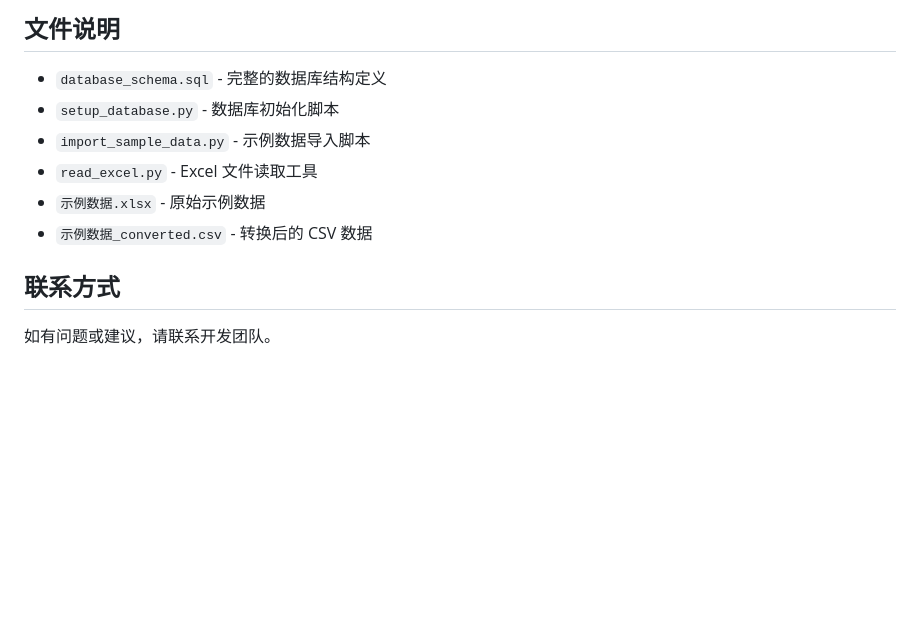
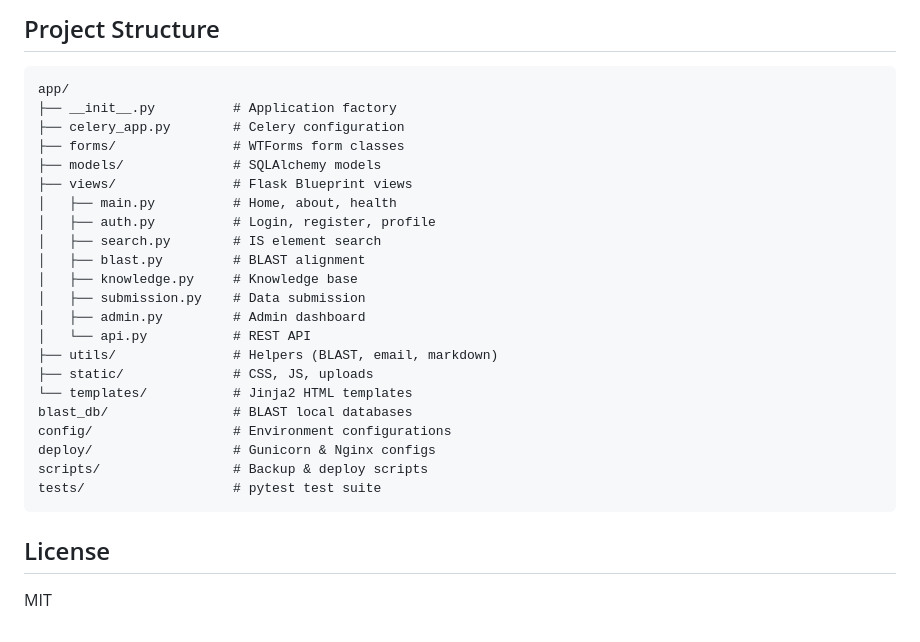
Before and after one commit to webro-nuaa/proISDB, a Markdown page: README.md, the part around one of its changes. GitHub-like rendering; blank space fills up the shorter version.

Commit message:
docs: rewrite README to match current project

````diff
--- a/README.md
+++ b/README.md
@@ -143,13 +137,31 @@ InsertQ 是一个专门用于存储和管理 IS 元素（插入序列）数据
 
-## 文件说明
+## Project Structure
 
-- `database_schema.sql` - 完整的数据库结构定义
-- `setup_database.py` - 数据库初始化脚本
-- `import_sample_data.py` - 示例数据导入脚本
-- `read_excel.py` - Excel 文件读取工具
-- `示例数据.xlsx` - 原始示例数据
-- `示例数据_converted.csv` - 转换后的 CSV 数据
+```
+app/
+├── __init__.py          # Application factory
+├── celery_app.py        # Celery configuration
+├── forms/               # WTForms form classes
+├── models/              # SQLAlchemy models
+├── views/               # Flask Blueprint views
+│   ├── main.py          # Home, about, health
+│   ├── auth.py          # Login, register, profile
+│   ├── search.py        # IS element search
+│   ├── blast.py         # BLAST alignment
+│   ├── knowledge.py     # Knowledge base
+│   ├── submission.py    # Data submission
+│   ├── admin.py         # Admin dashboard
+│   └── api.py           # REST API
+├── utils/               # Helpers (BLAST, email, markdown)
+├── static/              # CSS, JS, uploads
+└── templates/           # Jinja2 HTML templates
+blast_db/                # BLAST local databases
+config/                  # Environment configurations
+deploy/                  # Gunicorn & Nginx configs
+scripts/                 # Backup & deploy scripts
+tests/                   # pytest test suite
+```
 
-## 联系方式
+## License
 
-如有问题或建议，请联系开发团队。
+MIT
````
Also changed, not shown: other parts of README.md (+103 -109 lines).
